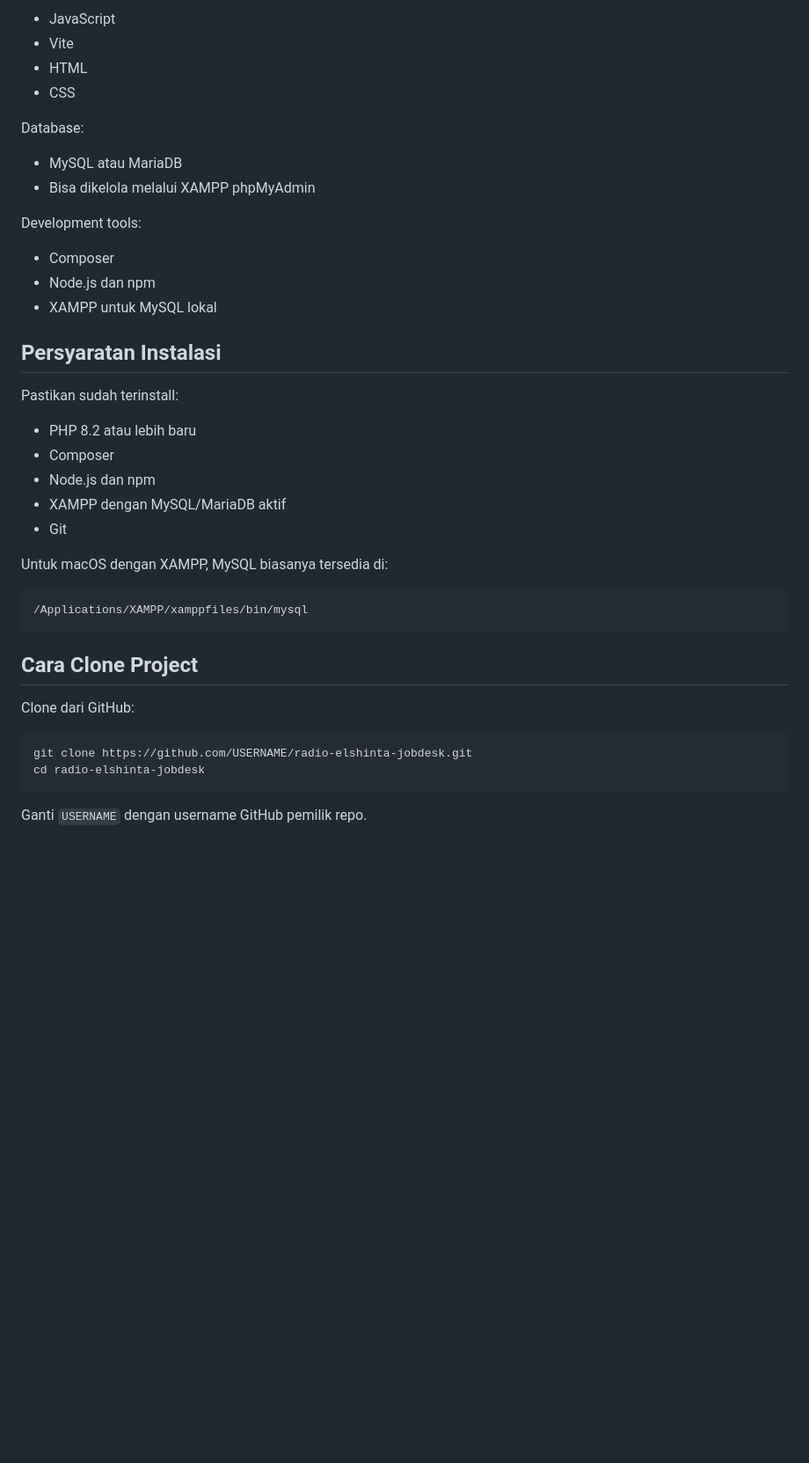
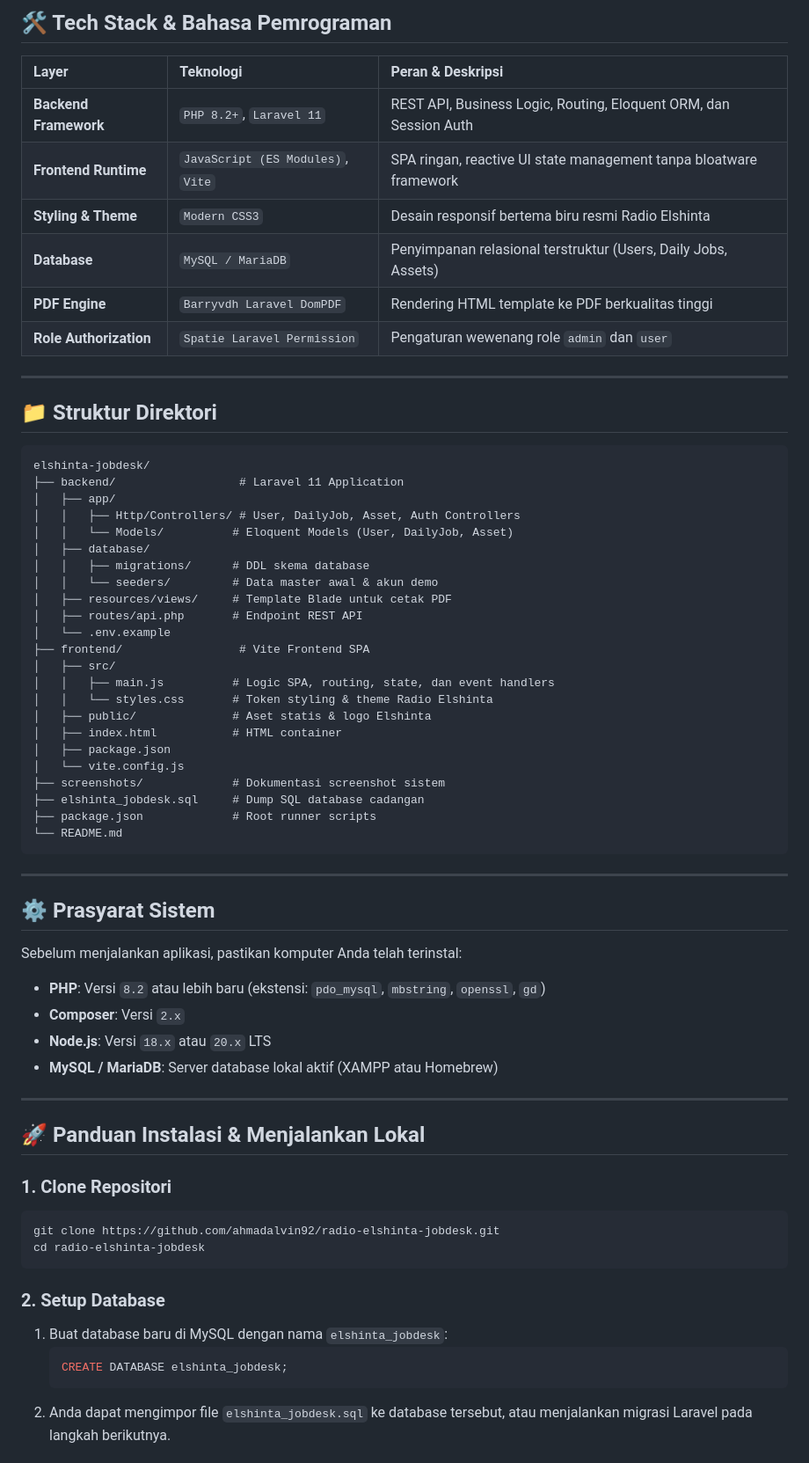
Before and after one commit to ahmadalvin92/radio-elshinta-jobdesk, a Markdown page: README.md, the part around one of its changes. Shown at 88% size. Rendered like a GitHub page; blank space fills up the shorter version.

````diff
--- a/README.md
+++ b/README.md
@@ -67,44 +68,69 @@ Frontend:
 
-- JavaScript
-- Vite
-- HTML
-- CSS
+## 🛠️ Tech Stack & Bahasa Pemrograman
 
-Database:
+| Layer | Teknologi | Peran & Deskripsi |
+| :--- | :--- | :--- |
+| **Backend Framework** | `PHP 8.2+`, `Laravel 11` | REST API, Business Logic, Routing, Eloquent ORM, dan Session Auth |
+| **Frontend Runtime** | `JavaScript (ES Modules)`, `Vite` | SPA ringan, reactive UI state management tanpa bloatware framework |
+| **Styling & Theme** | `Modern CSS3` | Desain responsif bertema biru resmi Radio Elshinta |
+| **Database** | `MySQL / MariaDB` | Penyimpanan relasional terstruktur (Users, Daily Jobs, Assets) |
+| **PDF Engine** | `Barryvdh Laravel DomPDF` | Rendering HTML template ke PDF berkualitas tinggi |
+| **Role Authorization**| `Spatie Laravel Permission` | Pengaturan wewenang role `admin` dan `user` |
 
-- MySQL atau MariaDB
-- Bisa dikelola melalui XAMPP phpMyAdmin
+---
 
-Development tools:
+## 📁 Struktur Direktori
 
-- Composer
-- Node.js dan npm
-- XAMPP untuk MySQL lokal
-
-## Persyaratan Instalasi
-
-Pastikan sudah terinstall:
-
-- PHP 8.2 atau lebih baru
-- Composer
-- Node.js dan npm
-- XAMPP dengan MySQL/MariaDB aktif
-- Git
-
-Untuk macOS dengan XAMPP, MySQL biasanya tersedia di:
-
-```txt
-/Applications/XAMPP/xamppfiles/bin/mysql
+```text
+elshinta-jobdesk/
+├── backend/                  # Laravel 11 Application
+│   ├── app/
+│   │   ├── Http/Controllers/ # User, DailyJob, Asset, Auth Controllers
+│   │   └── Models/          # Eloquent Models (User, DailyJob, Asset)
+│   ├── database/
+│   │   ├── migrations/      # DDL skema database
+│   │   └── seeders/         # Data master awal & akun demo
+│   ├── resources/views/     # Template Blade untuk cetak PDF
+│   ├── routes/api.php       # Endpoint REST API
+│   └── .env.example
+├── frontend/                 # Vite Frontend SPA
+│   ├── src/
+│   │   ├── main.js          # Logic SPA, routing, state, dan event handlers
+│   │   └── styles.css       # Token styling & theme Radio Elshinta
+│   ├── public/              # Aset statis & logo Elshinta
+│   ├── index.html           # HTML container
+│   ├── package.json
+│   └── vite.config.js
+├── screenshots/             # Dokumentasi screenshot sistem
+├── elshinta_jobdesk.sql     # Dump SQL database cadangan
+├── package.json             # Root runner scripts
+└── README.md
 ```
 
-## Cara Clone Project
+---
 
-Clone dari GitHub:
+## ⚙️ Prasyarat Sistem
 
+Sebelum menjalankan aplikasi, pastikan komputer Anda telah terinstal:
+- **PHP**: Versi `8.2` atau lebih baru (ekstensi: `pdo_mysql`, `mbstring`, `openssl`, `gd`)
+- **Composer**: Versi `2.x`
+- **Node.js**: Versi `18.x` atau `20.x` LTS
+- **MySQL / MariaDB**: Server database lokal aktif (XAMPP atau Homebrew)
+
+---
+
+## 🚀 Panduan Instalasi & Menjalankan Lokal
+
+### 1. Clone Repositori
 ```bash
-git clone https://github.com/USERNAME/radio-elshinta-jobdesk.git
+git clone https://github.com/ahmadalvin92/radio-elshinta-jobdesk.git
 cd radio-elshinta-jobdesk
 ```
 
-Ganti `USERNAME` dengan username GitHub pemilik repo.
+### 2. Setup Database
+1. Buat database baru di MySQL dengan nama `elshinta_jobdesk`:
+   ```sql
+   CREATE DATABASE elshinta_jobdesk;
+   ```
+2. Anda dapat mengimpor file `elshinta_jobdesk.sql` ke database tersebut, atau menjalankan migrasi Laravel pada langkah berikutnya.
 
````
Also changed, not shown: other parts of README.md (+108 -370 lines), screenshots/dashboard-admin.png (added), screenshots/login-page.png (added), screenshots/manage-users.png (added), screenshots/rekap-pdf.png (added).
